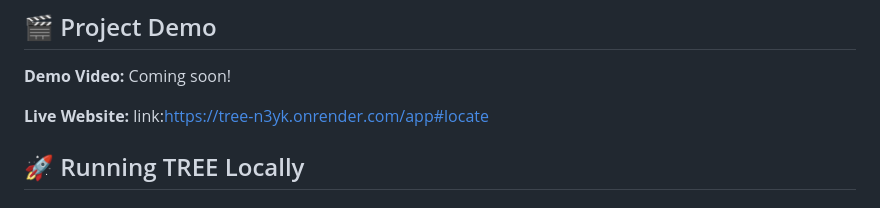
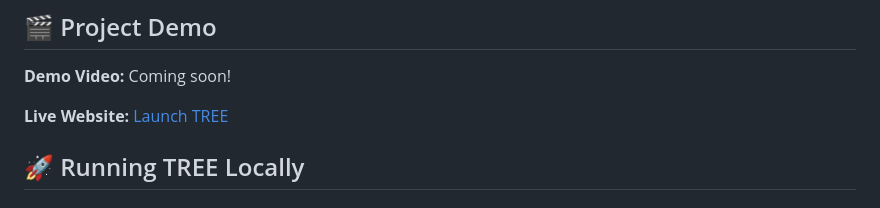
Before and after one commit to desharajudevihasini/TREE, a Markdown page: README.md, the part around the change. Rendered like a GitHub page.

Commit message:
Update live website link format in README

```diff
--- a/README.md
+++ b/README.md
@@ -66,7 +66,7 @@ TREE combines property information, energy calculations, machine-learning compon
 
 **Demo Video:** Coming soon!
 
-**Live Website:** link:https://tree-n3yk.onrender.com/app#locate
+**Live Website:** [Launch TREE](https://tree-n3yk.onrender.com/app#locate)
 
 ## 🚀 Running TREE Locally
 
```
